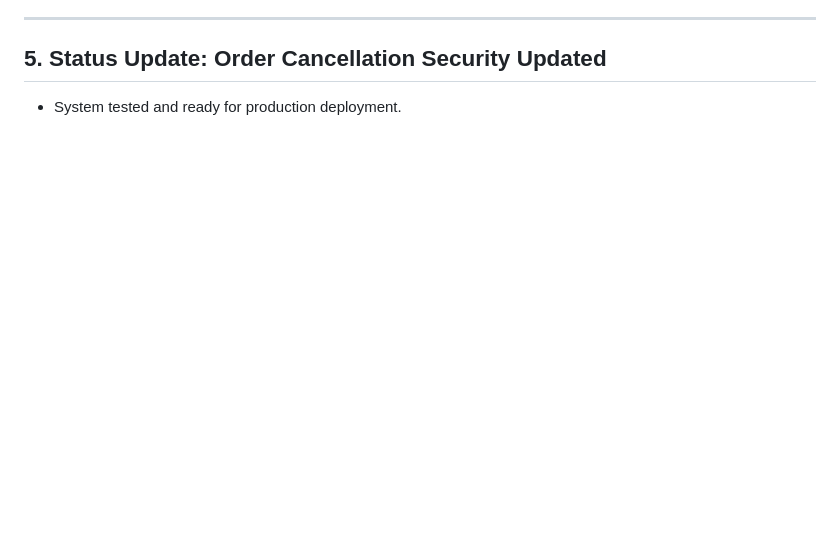
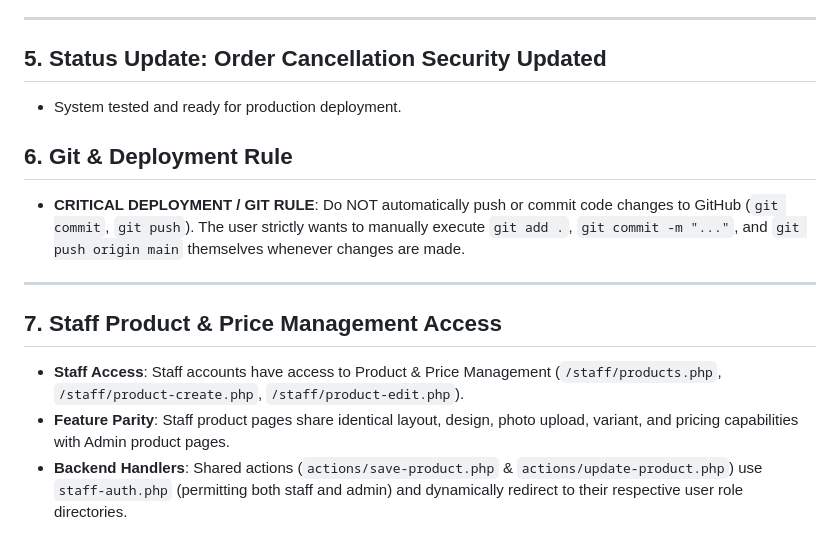
Before and after one commit to Bernante/salestrack, a Markdown page: memory.md, the part around the change. GitHub-like rendering; blank space fills up the shorter version.

```diff
--- a/memory.md
+++ b/memory.md
@@ -63,3 +63,13 @@ c:\inventory\
 
 ## 5. Status Update: Order Cancellation Security Updated
 - System tested and ready for production deployment.
+
+## 6. Git & Deployment Rule
+- **CRITICAL DEPLOYMENT / GIT RULE**: Do NOT automatically push or commit code changes to GitHub (`git commit`, `git push`). The user strictly wants to manually execute `git add .`, `git commit -m "..."`, and `git push origin main` themselves whenever changes are made.
+
+---
+
+## 7. Staff Product & Price Management Access
+- **Staff Access**: Staff accounts have access to Product & Price Management (`/staff/products.php`, `/staff/product-create.php`, `/staff/product-edit.php`).
+- **Feature Parity**: Staff product pages share identical layout, design, photo upload, variant, and pricing capabilities with Admin product pages.
+- **Backend Handlers**: Shared actions (`actions/save-product.php` & `actions/update-product.php`) use `staff-auth.php` (permitting both staff and admin) and dynamically redirect to their respective user role directories.
```
